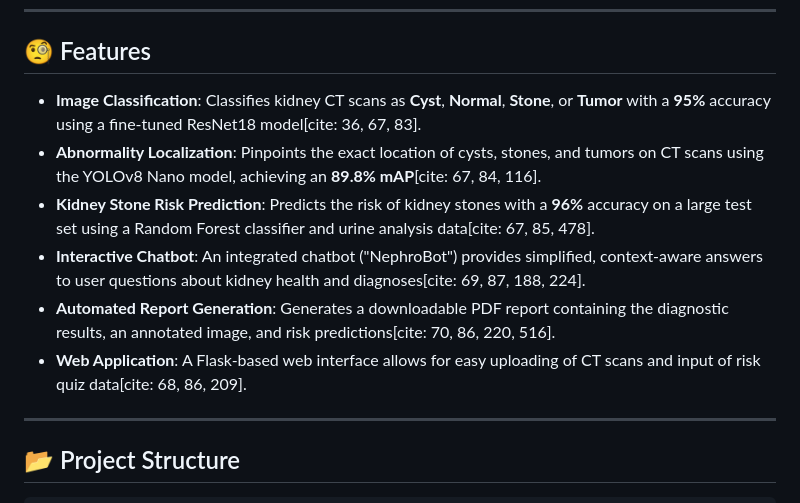
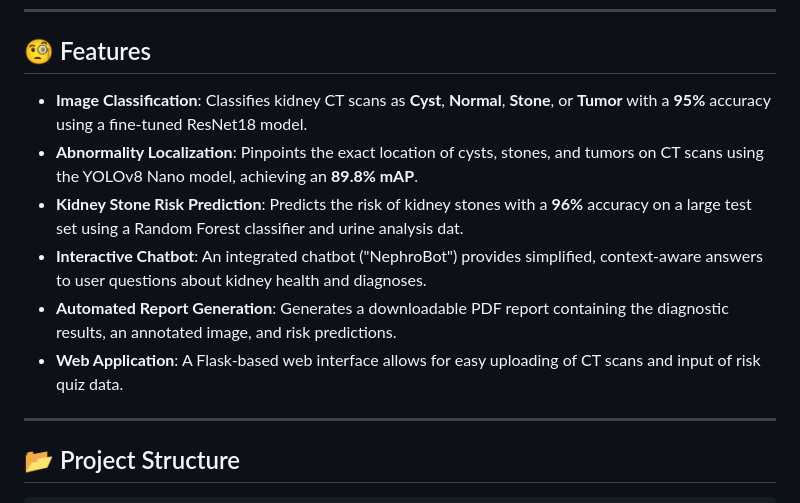
Before and after one commit to shashikanthshadow/NephroScan, a Markdown page: README.md, the part around the change. GitHub-like rendering.

```diff
--- a/README.md
+++ b/README.md
@@ -11,12 +11,12 @@ NephroScan is an AI-powered system designed to assist in the diagnosis and risk
 
 ## 🧐 Features
 
-  * **Image Classification**: Classifies kidney CT scans as **Cyst**, **Normal**, **Stone**, or **Tumor** with a **95%** accuracy using a fine-tuned ResNet18 model[cite: 36, 67, 83].
-  * **Abnormality Localization**: Pinpoints the exact location of cysts, stones, and tumors on CT scans using the YOLOv8 Nano model, achieving an **89.8% mAP**[cite: 67, 84, 116].
-  * **Kidney Stone Risk Prediction**: Predicts the risk of kidney stones with a **96%** accuracy on a large test set using a Random Forest classifier and urine analysis data[cite: 67, 85, 478].
-  * **Interactive Chatbot**: An integrated chatbot ("NephroBot") provides simplified, context-aware answers to user questions about kidney health and diagnoses[cite: 69, 87, 188, 224].
-  * **Automated Report Generation**: Generates a downloadable PDF report containing the diagnostic results, an annotated image, and risk predictions[cite: 70, 86, 220, 516].
-  * **Web Application**: A Flask-based web interface allows for easy uploading of CT scans and input of risk quiz data[cite: 68, 86, 209].
+  * **Image Classification**: Classifies kidney CT scans as **Cyst**, **Normal**, **Stone**, or **Tumor** with a **95%** accuracy using a fine-tuned ResNet18 model.
+  * **Abnormality Localization**: Pinpoints the exact location of cysts, stones, and tumors on CT scans using the YOLOv8 Nano model, achieving an **89.8% mAP**.
+  * **Kidney Stone Risk Prediction**: Predicts the risk of kidney stones with a **96%** accuracy on a large test set using a Random Forest classifier and urine analysis dat.
+  * **Interactive Chatbot**: An integrated chatbot ("NephroBot") provides simplified, context-aware answers to user questions about kidney health and diagnoses.
+  * **Automated Report Generation**: Generates a downloadable PDF report containing the diagnostic results, an annotated image, and risk predictions.
+  * **Web Application**: A Flask-based web interface allows for easy uploading of CT scans and input of risk quiz data.
 
 
 
```
